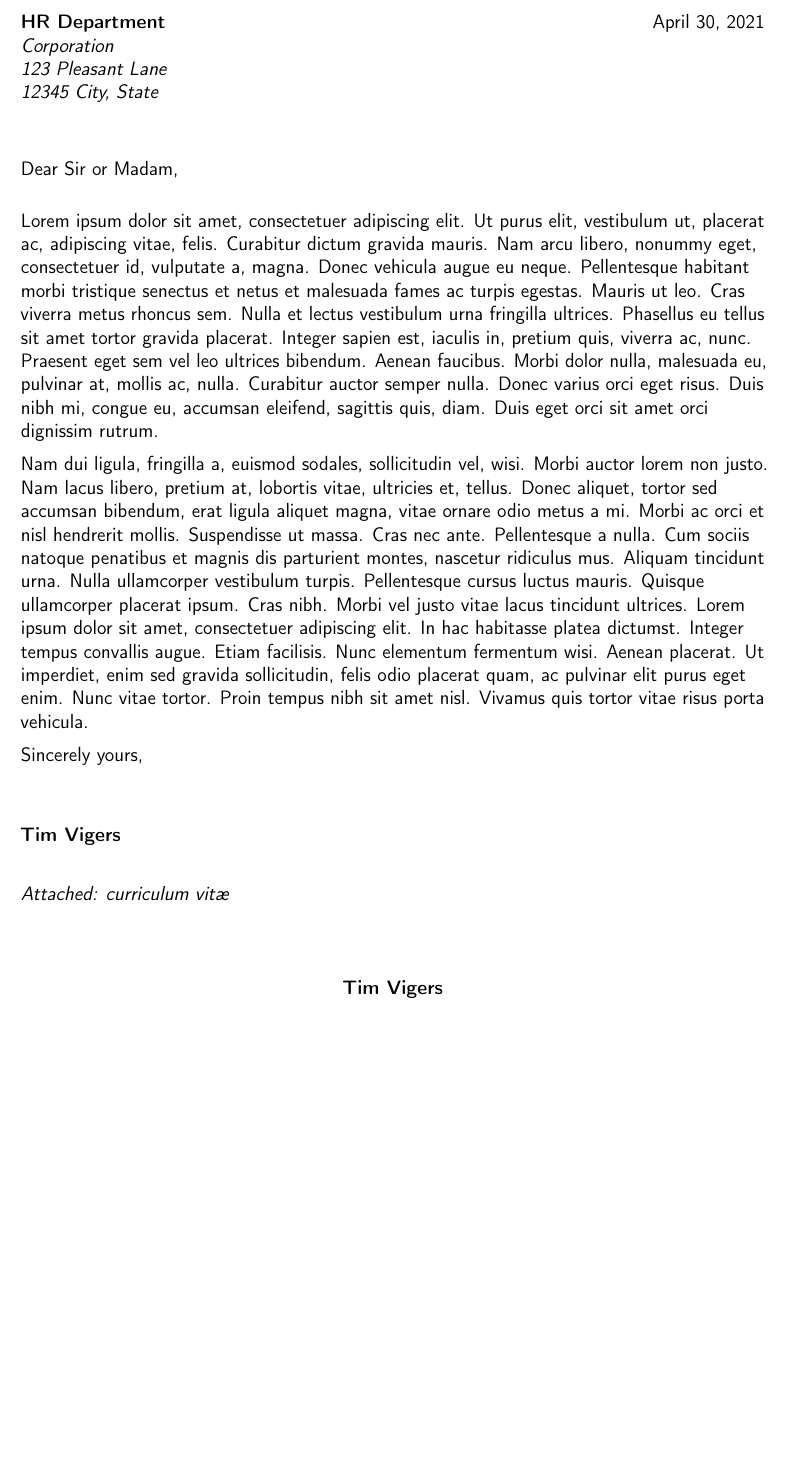
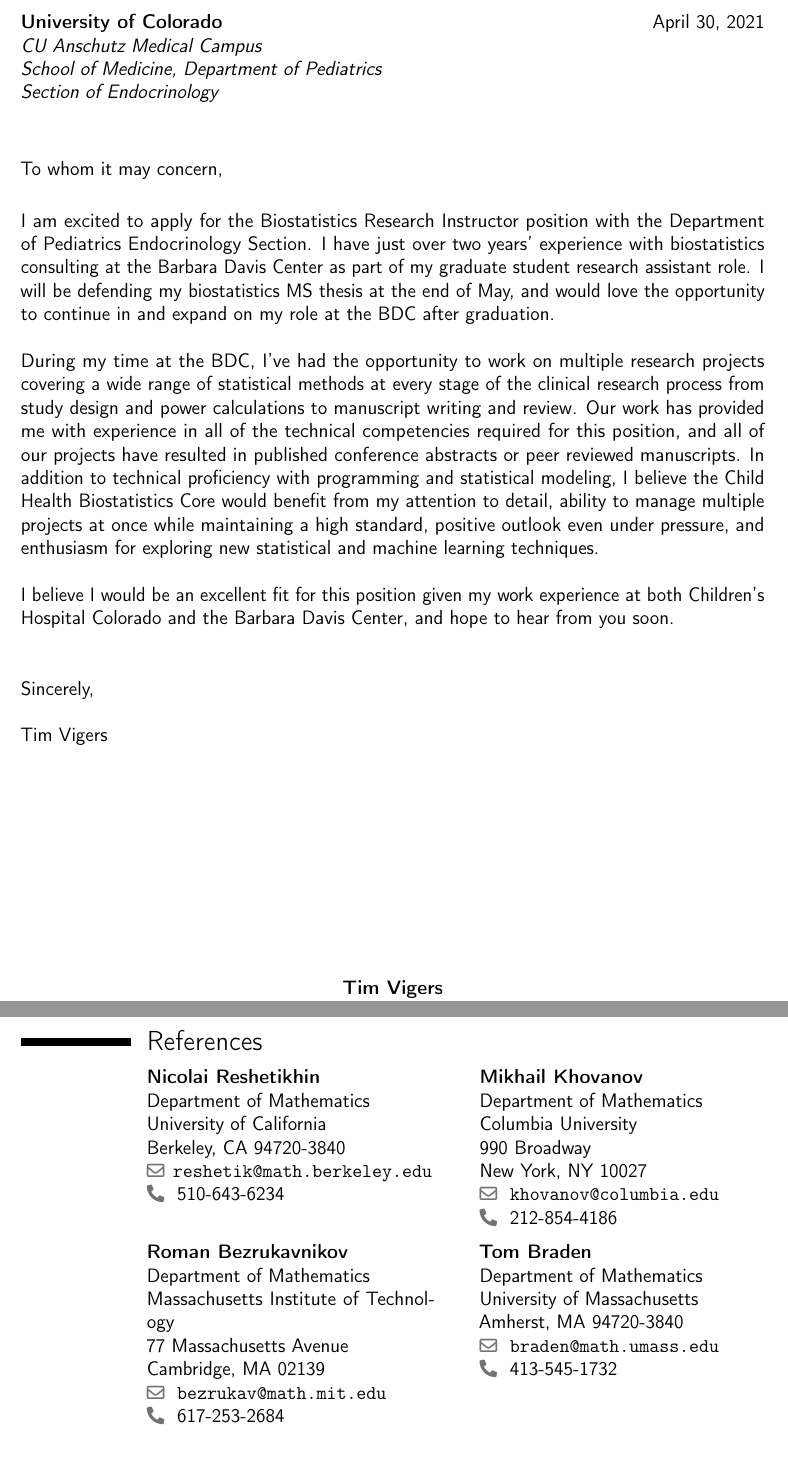
Before and after one commit to timothyvigers/General, a LaTeX CV (resume.tex): part of page 1 of 6 before the commit and two parts of pages 1 and 6 of 6 after it, the two joined at a grey line, cut at the place of the change, the shorter picture padded with empty space. Compiled offline with pdfLaTeX.

Commit message:
first attempt at references

```diff
--- a/resume.tex
+++ b/resume.tex
@@ -27,7 +27,15 @@
 \documentclass[12pt,letterpaper,sans]{moderncv} % Font sizes: 10, 11, or 12; paper sizes: a4paper, letterpaper, a5paper, legalpaper, executivepaper or landscape; font families: sans or roman
 
 \moderncvstyle{casual} % CV theme - options include: 'casual' (default), 'classic', 'oldstyle' and 'banking'
-\moderncvcolor{blue} % CV color - options include: 'blue' (default), 'orange', 'green', 'red', 'purple', 'grey' and 'black'
+\usepackage{etoolbox}% http://ctan.org/pkg/etoolbox
+\makeatletter
+\patchcmd{\makeletterhead}% <cmd>
+  {\raggedright \@opening}% <search>
+  {\@opening}% <replace>
+  {}{}% <success><failure>
+\makeatother
+
+\moderncvcolor{purple} % CV color - options include: 'blue' (default), 'orange', 'green', 'red', 'purple', 'grey' and 'black'
 \usepackage[style=authoryear,sorting=ydnt,dashed=false]{biblatex}
 
 \renewbibmacro*{date}{}
@@ -81,19 +114,32 @@
 
 \clearpage
 
-\recipient{HR Department}{Corporation\\123 Pleasant Lane\\12345 City, State} % Letter recipient
+\recipient{University of Colorado}{CU Anschutz Medical Campus\\School of Medicine, Department of Pediatrics\\Section of Endocrinology} % Letter recipient
 \date{\today} % Letter date
-\opening{Dear Sir or Madam,} % Opening greeting
-\closing{Sincerely yours,} % Closing phrase
-\enclosure[Attached]{curriculum vit\ae{}} % List of enclosed documents
+\opening{To whom it may concern,} % Opening greeting
 
 \makelettertitle % Print letter title
-
-\lipsum[1-2] % Dummy text
-\lipsum[4] % Dummy text
-
-\makeletterclosing % Print letter signature
-
+I am excited to apply for the Biostatistics Research Instructor position with the Department of
+Pediatrics Endocrinology Section. I have just over two years' experience with biostatistics
+consulting at the Barbara Davis Center as part of my graduate student research assistant role.
+I will be defending my biostatistics MS thesis at the end of May, and would love the opportunity
+to continue in and expand on my role at the BDC after graduation.
+\newline{}\newline{}
+During my time at the BDC, I've had the opportunity to work on multiple research projects
+covering a wide range of statistical methods at every stage of the clinical research process from
+study design and power calculations to manuscript writing and review. Our work has provided me with experience
+in all of the technical competencies required for this position, and all of our projects have resulted in published conference abstracts or peer reviewed manuscripts.
+In addition to technical proficiency with programming and statistical modeling, I believe the Child Health Biostatistics Core
+would benefit from my attention to detail, ability to manage multiple projects at once while maintaining
+a high standard, positive outlook even under pressure, and enthusiasm for exploring new statistical
+and machine learning techniques.
+\newline{}\newline{}
+I believe I would be an excellent fit for this position given my work experience at both
+Children's Hospital Colorado and the Barbara Davis Center, and hope to hear from you soon.
+\newline{}\newline{}\newline{}
+Sincerely,
+\newline{}\newline{}
+Tim Vigers
 \newpage
 
 %----------------------------------------------------------------------------------------
@@ -186 +233,36 @@
+\section{References}
+
+\cvdoublecolumn{\cvreference{Nicolai Reshetikhin}
+    {Department of Mathematics}
+    {University of California}
+    {Berkeley, CA 94720-3840}
+    {}
+    {reshetik@math.berkeley.edu}
+    {510-643-6234}%
+    }
+    {\cvreference{Mikhail Khovanov}
+    {Department of Mathematics}
+    {Columbia University}
+    {990 Broadway}
+    {New York, NY 10027}
+    {khovanov@columbia.edu}
+    {212-854-4186}%
+    }
+
+\cvdoublecolumn{\cvreference{Roman Bezrukavnikov}
+    {Department of Mathematics}
+    {Massachusetts Institute of Technology}
+    {77 Massachusetts Avenue}
+    {Cambridge, MA 02139}
+    {bezrukav@math.mit.edu}
+    {617-253-2684}
+    }
+    {\cvreference{Tom Braden}
+    {Department of Mathematics}
+    {University of Massachusetts}
+    {Amherst, MA 94720-3840}
+    {}
+    {braden@math.umass.edu}
+    {413-545-1732}
+    }
 \end{document}
```
Also changed, not shown: resume.tex (30 more changed lines).
